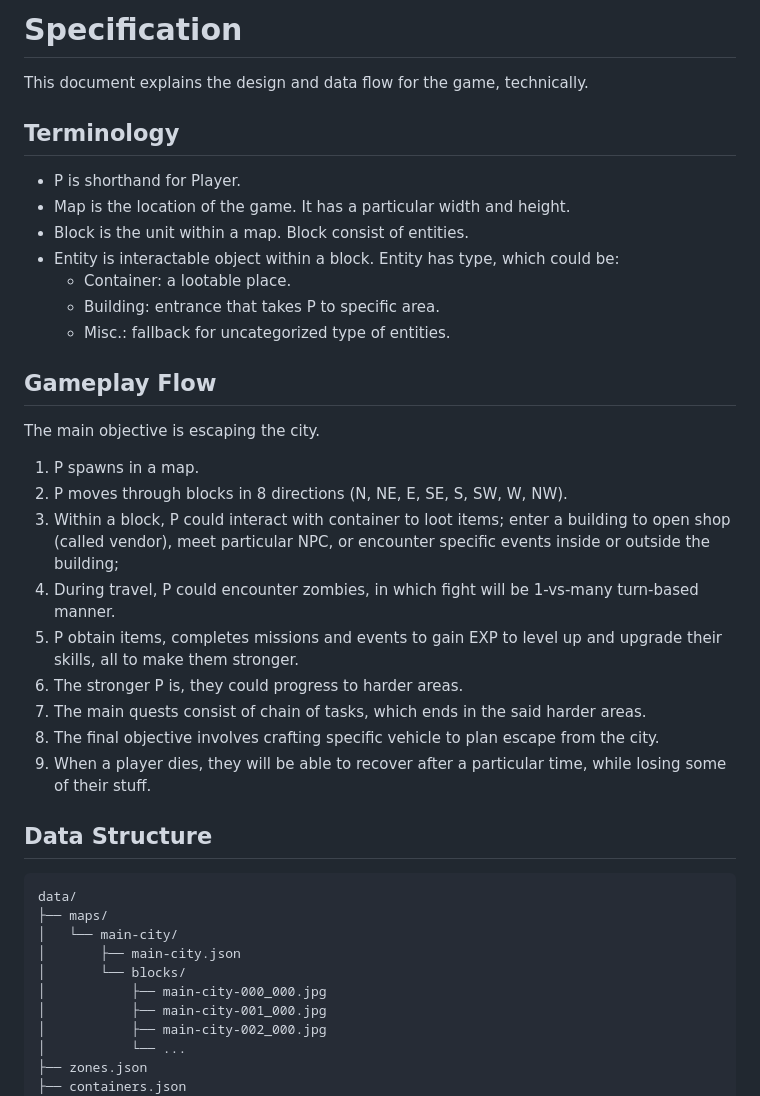
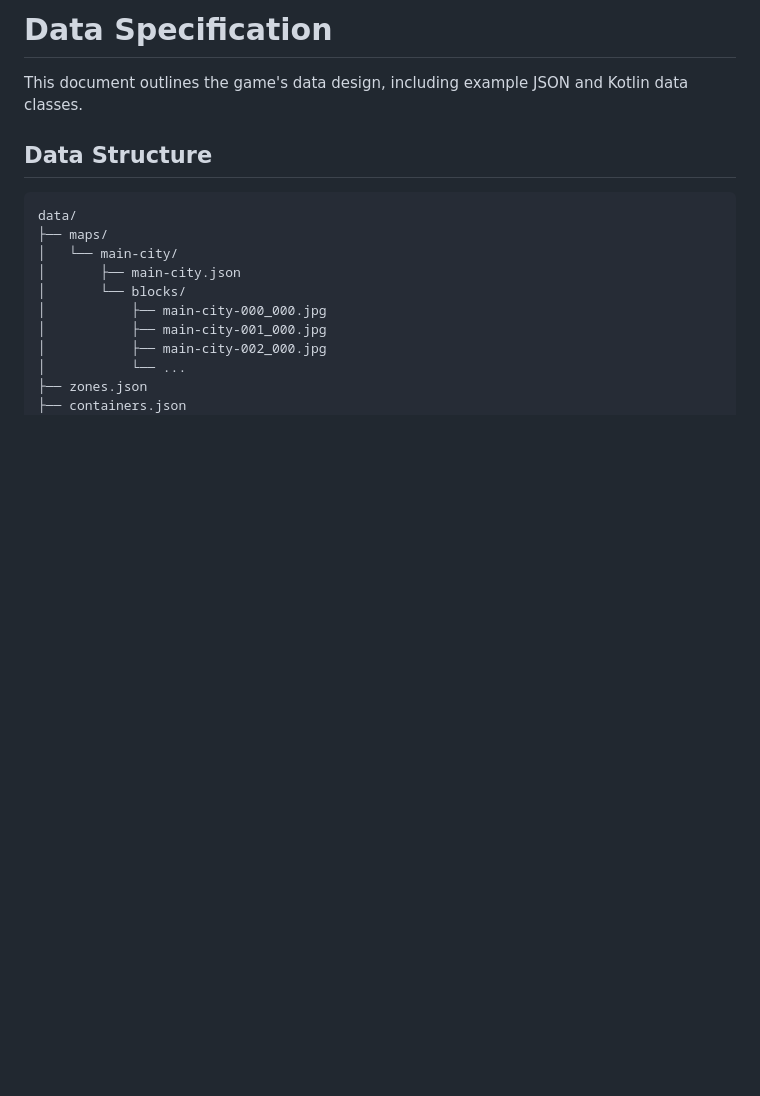
Before and after one commit to glennhenry/Zombie-Pandemic-Recreated, a Markdown page: docs/data-specification.md, the part around the change. Rendered like a GitHub page; blank space fills up the shorter version.

Commit message:
Rename game-spec to data-specification and add docs folder for future documents

```diff
--- a/game-spec.md
+++ b/docs/data-specification.md
@@ -1,30 +1,6 @@
-# Specification
+# Data Specification
 
-This document explains the design and data flow for the game, technically.
-
-## Terminology
-
-- P is shorthand for Player.
-- Map is the location of the game. It has a particular width and height.
-- Block is the unit within a map. Block consist of entities.
-- Entity is interactable object within a block. Entity has type, which could be:
-  - Container: a lootable place.
-  - Building: entrance that takes P to specific area.
-  - Misc.: fallback for uncategorized type of entities.
-
-## Gameplay Flow
-
-The main objective is escaping the city.
-
-1. P spawns in a map.
-2. P moves through blocks in 8 directions (N, NE, E, SE, S, SW, W, NW).
-3. Within a block, P could interact with container to loot items; enter a building to open shop (called vendor), meet particular NPC, or encounter specific events inside or outside the building;
-4. During travel, P could encounter zombies, in which fight will be 1-vs-many turn-based manner.
-5. P obtain items, completes missions and events to gain EXP to level up and upgrade their skills, all to make them stronger.
-6. The stronger P is, they could progress to harder areas.
-7. The main quests consist of chain of tasks, which ends in the said harder areas.
-8. The final objective involves crafting specific vehicle to plan escape from the city.
-9. When a player dies, they will be able to recover after a particular time, while losing some of their stuff.
+This document outlines the game's data design, including example JSON and Kotlin data classes.
 
 ## Data Structure
 
```
